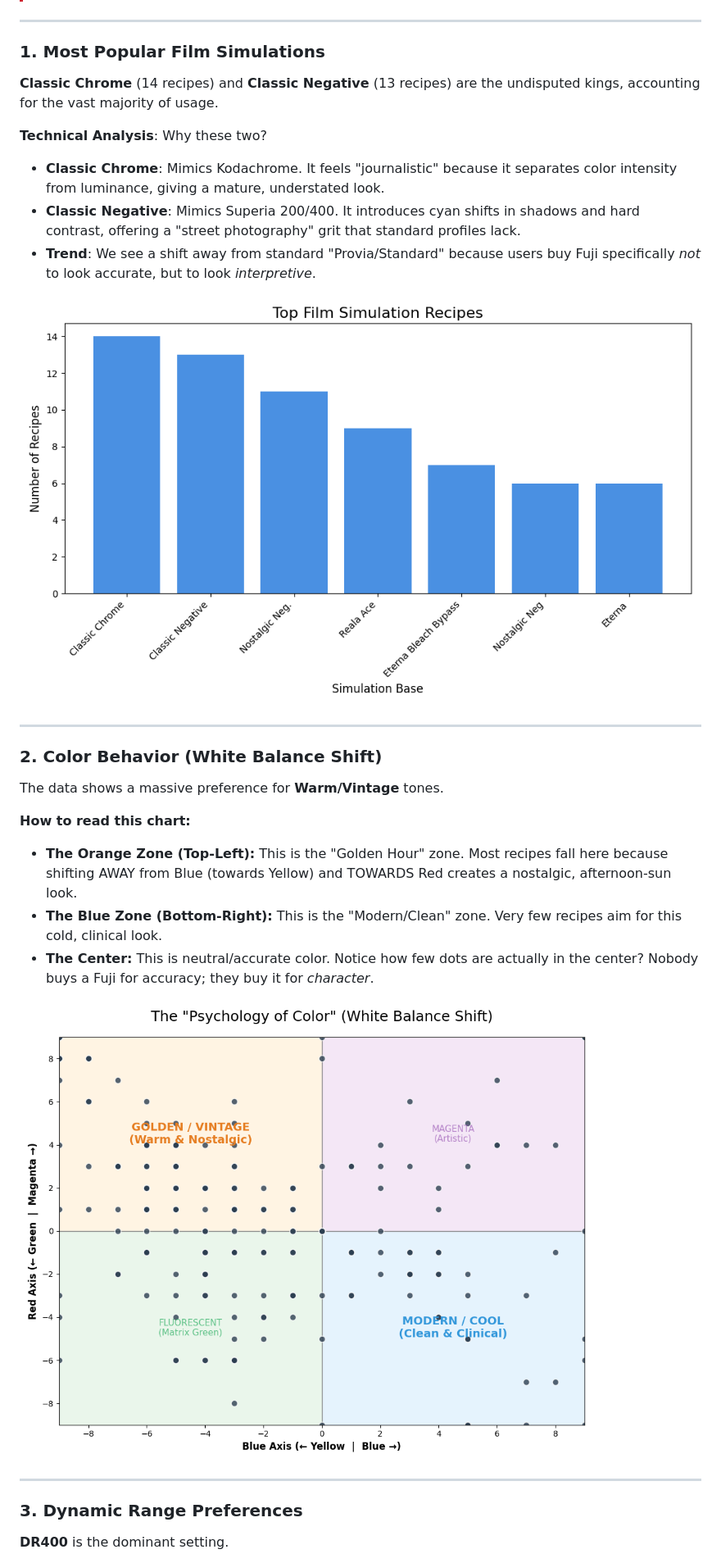
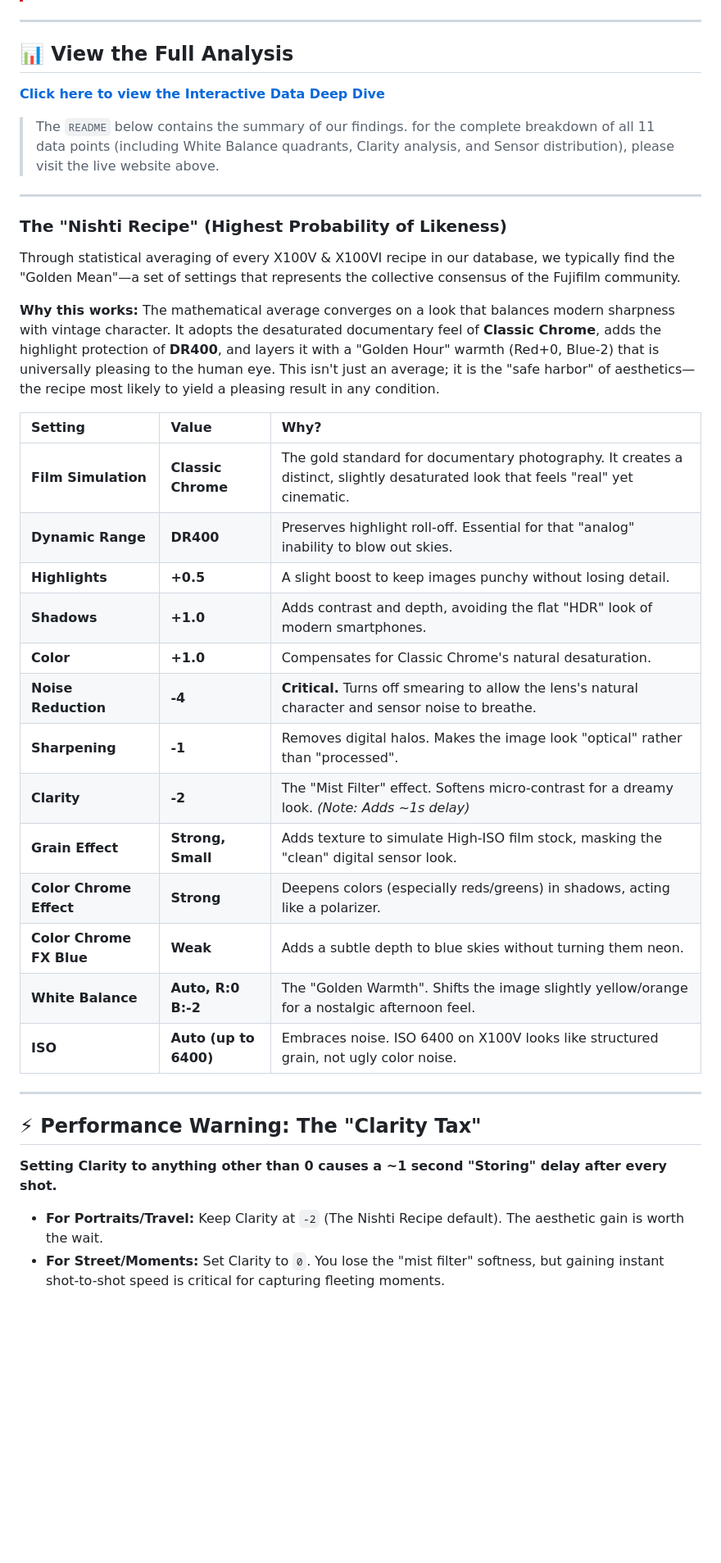
Before and after one commit to Niteeshkanungo/fujisims, a Markdown page: README.md, the part around one of its changes. Shown at 82% size. Drawn GitHub-style; blank space fills up the shorter version.

Commit message:
Streamline README: Remove graphs, link to website

```diff
--- a/README.md
+++ b/README.md
@@ -27,30 +27,38 @@ I analyzed **240+ film simulation recipes** to find the mathematical average of
 
 ---
 
-### 1. Most Popular Film Simulations
-**Classic Chrome** (14 recipes) and **Classic Negative** (13 recipes) are the undisputed kings, accounting for the vast majority of usage.
+## 📊 View the Full Analysis
+**[Click here to view the Interactive Data Deep Dive](https://niteeshkanungo.github.io/fujisims/)**
 
-**Technical Analysis**: Why these two?
-- **Classic Chrome**: Mimics Kodachrome. It feels "journalistic" because it separates color intensity from luminance, giving a mature, understated look.
-- **Classic Negative**: Mimics Superia 200/400. It introduces cyan shifts in shadows and hard contrast, offering a "street photography" grit that standard profiles lack.
-- **Trend**: We see a shift away from standard "Provia/Standard" because users buy Fuji specifically *not* to look accurate, but to look *interpretive*.
-
-![Top Simulations](images/top_simulations.png)
+> The `README` below contains the summary of our findings. for the complete breakdown of all 11 data points (including White Balance quadrants, Clarity analysis, and Sensor distribution), please visit the live website above.
 
 ---
 
-### 2. Color Behavior (White Balance Shift)
-The data shows a massive preference for **Warm/Vintage** tones.
+### The "Nishti Recipe" (Highest Probability of Likeness)
+Through statistical averaging of every X100V & X100VI recipe in our database, we typically find the "Golden Mean"—a set of settings that represents the collective consensus of the Fujifilm community.
 
-**How to read this chart:**
-*   **The Orange Zone (Top-Left):** This is the "Golden Hour" zone. Most recipes fall here because shifting AWAY from Blue (towards Yellow) and TOWARDS Red creates a nostalgic, afternoon-sun look.
-*   **The Blue Zone (Bottom-Right):** This is the "Modern/Clean" zone. Very few recipes aim for this cold, clinical look.
-*   **The Center:** This is neutral/accurate color. Notice how few dots are actually in the center? Nobody buys a Fuji for accuracy; they buy it for *character*.
+**Why this works:** The mathematical average converges on a look that balances modern sharpness with vintage character. It adopts the desaturated documentary feel of **Classic Chrome**, adds the highlight protection of **DR400**, and layers it with a "Golden Hour" warmth (Red+0, Blue-2) that is universally pleasing to the human eye. This isn't just an average; it is the "safe harbor" of aesthetics—the recipe most likely to yield a pleasing result in any condition.
 
-![WB Trends](images/wb_trends.png)
+| Setting | Value | Why? |
+| :--- | :--- | :--- |
+| **Film Simulation** | **Classic Chrome** | The gold standard for documentary photography. It creates a distinct, slightly desaturated look that feels "real" yet cinematic. |
+| **Dynamic Range** | **DR400** | Preserves highlight roll-off. Essential for that "analog" inability to blow out skies. |
+| **Highlights** | **+0.5** | A slight boost to keep images punchy without losing detail. |
+| **Shadows** | **+1.0** | Adds contrast and depth, avoiding the flat "HDR" look of modern smartphones. |
+| **Color** | **+1.0** | Compensates for Classic Chrome's natural desaturation. |
+| **Noise Reduction** | **-4** | **Critical.** Turns off smearing to allow the lens's natural character and sensor noise to breathe. |
+| **Sharpening** | **-1** | Removes digital halos. Makes the image look "optical" rather than "processed". |
+| **Clarity** | **-2** | The "Mist Filter" effect. Softens micro-contrast for a dreamy look. *(Note: Adds ~1s delay)* |
+| **Grain Effect** | **Strong, Small** | Adds texture to simulate High-ISO film stock, masking the "clean" digital sensor look. |
+| **Color Chrome Effect** | **Strong** | Deepens colors (especially reds/greens) in shadows, acting like a polarizer. |
+| **Color Chrome FX Blue** | **Weak** | Adds a subtle depth to blue skies without turning them neon. |
+| **White Balance** | **Auto, R:0 B:-2** | The "Golden Warmth". Shifts the image slightly yellow/orange for a nostalgic afternoon feel. |
+| **ISO** | **Auto (up to 6400)** | Embraces noise. ISO 6400 on X100V looks like structured grain, not ugly color noise. |
 
 ---
 
-### 3. Dynamic Range Preferences
-**DR400** is the dominant setting.
+## ⚡ Performance Warning: The "Clarity Tax"
+**Setting Clarity to anything other than 0 causes a ~1 second "Storing" delay after every shot.**
+*   **For Portraits/Travel:** Keep Clarity at `-2` (The Nishti Recipe default). The aesthetic gain is worth the wait.
+*   **For Street/Moments:** Set Clarity to `0`. You lose the "mist filter" softness, but gaining instant shot-to-shot speed is critical for capturing fleeting moments.
 
```
Also changed, not shown: other parts of README.md (+1 -72 lines).
